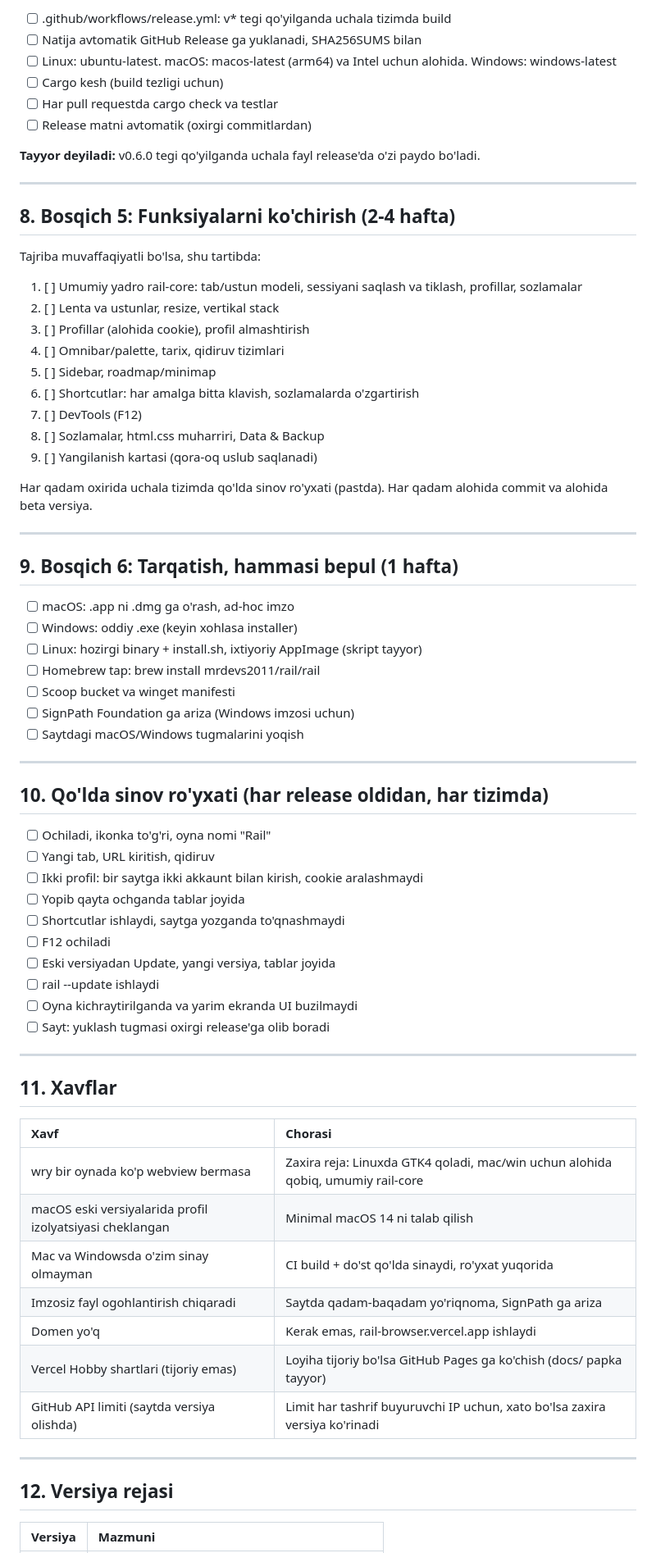
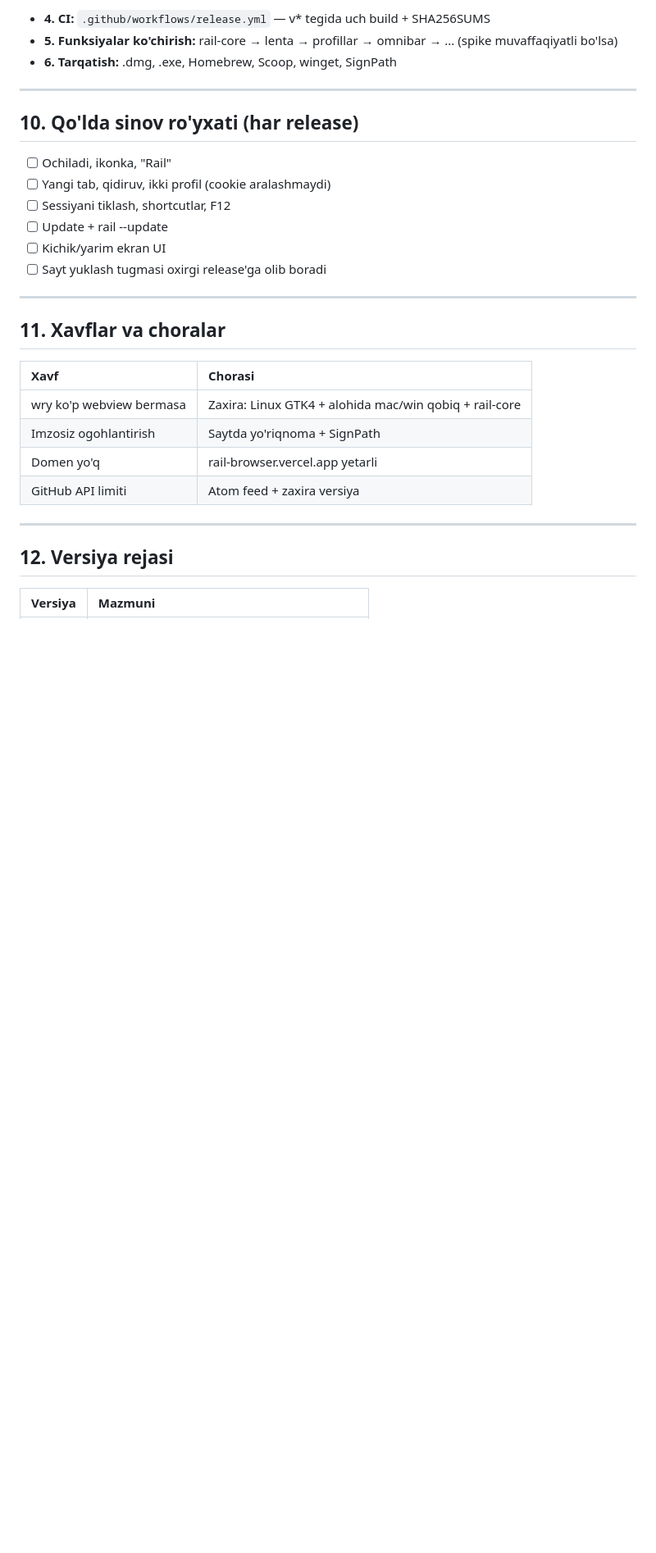
Before and after one commit to mrdevs2011/rail, a Markdown page: ROADMAP.md, the part around one of its changes. Shown at 82% size. Drawn GitHub-style; blank space fills up the shorter version.

```diff
--- a/ROADMAP.md
+++ b/ROADMAP.md
@@ -141,71 +119,29 @@ Tekshiriladigan savollar:
 
-- [ ] .github/workflows/release.yml: v* tegi qo'yilganda uchala tizimda build
-- [ ] Natija avtomatik GitHub Release ga yuklanadi, SHA256SUMS bilan
-- [ ] Linux: ubuntu-latest. macOS: macos-latest (arm64) va Intel uchun alohida. Windows: windows-latest
-- [ ] Cargo kesh (build tezligi uchun)
-- [ ] Har pull requestda cargo check va testlar
-- [ ] Release matni avtomatik (oxirgi commitlardan)
-
-**Tayyor deyiladi:** v0.6.0 tegi qo'yilganda uchala fayl release'da o'zi paydo bo'ladi.
+- **4. CI:** `.github/workflows/release.yml` — v* tegida uch build + SHA256SUMS
+- **5. Funksiyalar ko'chirish:** rail-core → lenta → profillar → omnibar → ... (spike muvaffaqiyatli bo'lsa)
+- **6. Tarqatish:** .dmg, .exe, Homebrew, Scoop, winget, SignPath
 
 ---
 
-## 8. Bosqich 5: Funksiyalarni ko'chirish (2-4 hafta)
+## 10. Qo'lda sinov ro'yxati (har release)
 
-Tajriba muvaffaqiyatli bo'lsa, shu tartibda:
-
-1. [ ] Umumiy yadro rail-core: tab/ustun modeli, sessiyani saqlash va tiklash, profillar, sozlamalar
-2. [ ] Lenta va ustunlar, resize, vertikal stack
-3. [ ] Profillar (alohida cookie), profil almashtirish
-4. [ ] Omnibar/palette, tarix, qidiruv tizimlari
-5. [ ] Sidebar, roadmap/minimap
-6. [ ] Shortcutlar: har amalga bitta klavish, sozlamalarda o'zgartirish
-7. [ ] DevTools (F12)
-8. [ ] Sozlamalar, html.css muharriri, Data & Backup
-9. [ ] Yangilanish kartasi (qora-oq uslub saqlanadi)
-
-Har qadam oxirida uchala tizimda qo'lda sinov ro'yxati (pastda). Har qadam alohida commit va alohida beta versiya.
+- [ ] Ochiladi, ikonka, "Rail"
+- [ ] Yangi tab, qidiruv, ikki profil (cookie aralashmaydi)
+- [ ] Sessiyani tiklash, shortcutlar, F12
+- [ ] Update + rail --update
+- [ ] Kichik/yarim ekran UI
+- [ ] Sayt yuklash tugmasi oxirgi release'ga olib boradi
 
 ---
 
-## 9. Bosqich 6: Tarqatish, hammasi bepul (1 hafta)
-
-- [ ] macOS: .app ni .dmg ga o'rash, ad-hoc imzo
-- [ ] Windows: oddiy .exe (keyin xohlasa installer)
-- [ ] Linux: hozirgi binary + install.sh, ixtiyoriy AppImage (skript tayyor)
-- [ ] Homebrew tap: brew install mrdevs2011/rail/rail
-- [ ] Scoop bucket va winget manifesti
-- [ ] SignPath Foundation ga ariza (Windows imzosi uchun)
-- [ ] Saytdagi macOS/Windows tugmalarini yoqish
-
----
-
-## 10. Qo'lda sinov ro'yxati (har release oldidan, har tizimda)
-
-- [ ] Ochiladi, ikonka to'g'ri, oyna nomi "Rail"
-- [ ] Yangi tab, URL kiritish, qidiruv
-- [ ] Ikki profil: bir saytga ikki akkaunt bilan kirish, cookie aralashmaydi
-- [ ] Yopib qayta ochganda tablar joyida
-- [ ] Shortcutlar ishlaydi, saytga yozganda to'qnashmaydi
-- [ ] F12 ochiladi
-- [ ] Eski versiyadan Update, yangi versiya, tablar joyida
-- [ ] rail --update ishlaydi
-- [ ] Oyna kichraytirilganda va yarim ekranda UI buzilmaydi
-- [ ] Sayt: yuklash tugmasi oxirgi release'ga olib boradi
-
----
-
-## 11. Xavflar
+## 11. Xavflar va choralar
 
 | Xavf | Chorasi |
 | :--- | :--- |
-| wry bir oynada ko'p webview bermasa | Zaxira reja: Linuxda GTK4 qoladi, mac/win uchun alohida qobiq, umumiy rail-core |
-| macOS eski versiyalarida profil izolyatsiyasi cheklangan | Minimal macOS 14 ni talab qilish |
-| Mac va Windowsda o'zim sinay olmayman | CI build + do'st qo'lda sinaydi, ro'yxat yuqorida |
-| Imzosiz fayl ogohlantirish chiqaradi | Saytda qadam-baqadam yo'riqnoma, SignPath ga ariza |
-| Domen yo'q | Kerak emas, rail-browser.vercel.app ishlaydi |
-| Vercel Hobby shartlari (tijoriy emas) | Loyiha tijoriy bo'lsa GitHub Pages ga ko'chish (docs/ papka tayyor) |
-| GitHub API limiti (saytda versiya olishda) | Limit har tashrif buyuruvchi IP uchun, xato bo'lsa zaxira versiya ko'rinadi |
+| wry ko'p webview bermasa | Zaxira: Linux GTK4 + alohida mac/win qobiq + rail-core |
+| Imzosiz ogohlantirish | Saytda yo'riqnoma + SignPath |
+| Domen yo'q | rail-browser.vercel.app yetarli |
+| GitHub API limiti | Atom feed + zaxira versiya |
 
 ---
 
```
Also changed, not shown: other parts of ROADMAP.md (+66 -84 lines).
